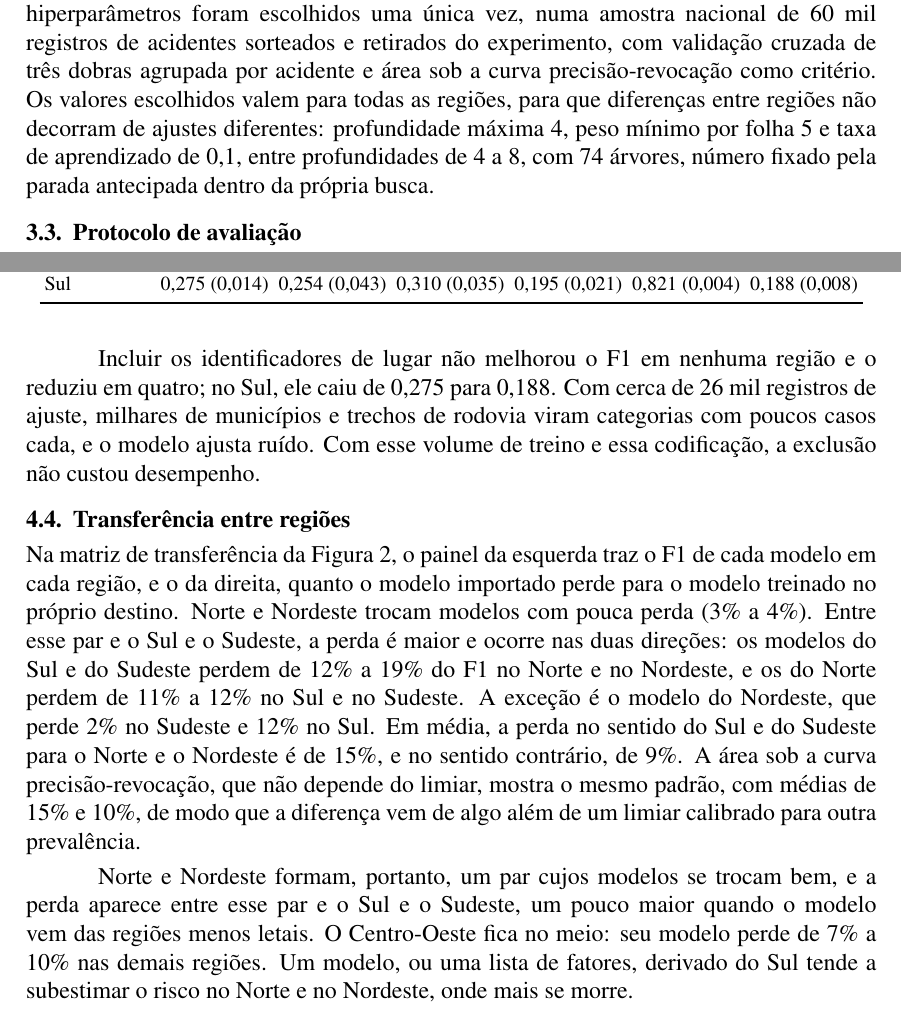
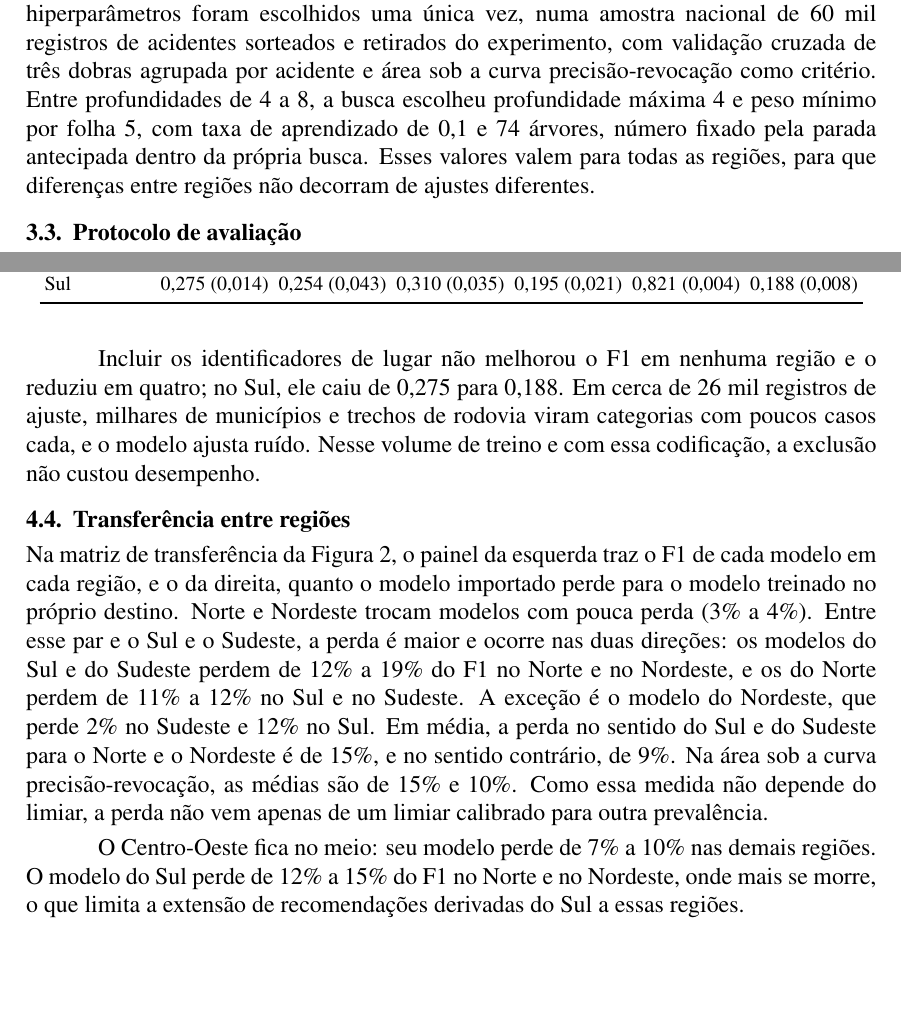
Before and after one commit to melogtm/rp2-plano, a LaTeX document (main.tex): two parts of pages 5 and 8 of 13, joined at a grey line, cut so that both start at the same text, the shorter picture padded with empty space. Compiled offline with pdfLaTeX.

Commit message:
tex: humanizer nos trechos reescritos após o code review
Tira a repetição no parágrafo de transferência e troca "tende a
subestimar o risco" (direção do erro não medida) pela perda medida.

```diff
--- a/main.tex
+++ b/main.tex
@@ -319,11 +319,11 @@ valores ausentes diretamente e permite calcular valores SHAP exatos. Os
 hiperparâmetros foram escolhidos uma única vez, numa amostra nacional de
 60 mil registros de acidentes sorteados e retirados do experimento, com
 validação cruzada de três dobras agrupada por acidente e área sob a
-curva precisão-revocação como critério. Os valores escolhidos valem para
-todas as regiões, para que diferenças entre regiões não decorram de
-ajustes diferentes: profundidade máxima 4, peso mínimo por folha 5 e
-taxa de aprendizado de 0,1, entre profundidades de 4 a 8, com 74
-árvores, número fixado pela parada antecipada dentro da própria busca.
+curva precisão-revocação como critério. Entre profundidades de 4 a 8, a
+busca escolheu profundidade máxima 4 e peso mínimo por folha 5, com taxa
+de aprendizado de 0,1 e 74 árvores, número fixado pela parada antecipada
+dentro da própria busca. Esses valores valem para todas as regiões, para
+que diferenças entre regiões não decorram de ajustes diferentes.
 
 \subsection{Protocolo de avaliação}
 
@@ -470,10 +470,10 @@ Sul          & 0,275 (0,014) & 0,254 (0,043) & 0,310 (0,035) & 0,195 (0,021) & 0
 \end{table}
 
 Incluir os identificadores de lugar não melhorou o F1 em nenhuma região
-e o reduziu em quatro; no Sul, ele caiu de 0,275 para 0,188. Com cerca
+e o reduziu em quatro; no Sul, ele caiu de 0,275 para 0,188. Em cerca
 de 26 mil registros de ajuste, milhares de municípios e trechos de
 rodovia viram categorias com poucos casos cada, e o modelo ajusta ruído.
-Com esse volume de treino e essa codificação, a exclusão não custou
+Nesse volume de treino e com essa codificação, a exclusão não custou
 desempenho.
 
 \subsection{Transferência entre regiões}
@@ -487,17 +487,15 @@ modelos do Sul e do Sudeste perdem de 12\% a 19\% do F1 no Norte e no
 Nordeste, e os do Norte perdem de 11\% a 12\% no Sul e no Sudeste. A
 exceção é o modelo do Nordeste, que perde 2\% no Sudeste e 12\% no Sul.
 Em média, a perda no sentido do Sul e do Sudeste para o Norte e o
-Nordeste é de 15\%, e no sentido contrário, de 9\%. A área sob a curva
-precisão-revocação, que não depende do limiar, mostra o mesmo padrão,
-com médias de 15\% e 10\%, de modo que a diferença vem de algo além de
-um limiar calibrado para outra prevalência.
+Nordeste é de 15\%, e no sentido contrário, de 9\%. Na área sob a curva
+precisão-revocação, as médias são de 15\% e 10\%. Como essa medida não
+depende do limiar, a perda não vem apenas de um limiar calibrado para
+outra prevalência.
 
-Norte e Nordeste formam, portanto, um par cujos modelos se trocam bem,
-e a perda aparece entre esse par e o Sul e o Sudeste, um pouco maior
-quando o modelo vem das regiões menos letais. O Centro-Oeste fica no
-meio: seu modelo perde de 7\% a 10\% nas demais regiões. Um modelo, ou uma lista de
-fatores, derivado do Sul tende a subestimar o risco no Norte e no
-Nordeste, onde mais se morre.
+O Centro-Oeste fica no meio: seu modelo perde de 7\% a 10\% nas demais
+regiões. O modelo do Sul perde de 12\% a 15\% do F1 no Norte e no
+Nordeste, onde mais se morre, o que limita a extensão de recomendações
+derivadas do Sul a essas regiões.
 
 \begin{figure}[H]
 \centering
```
